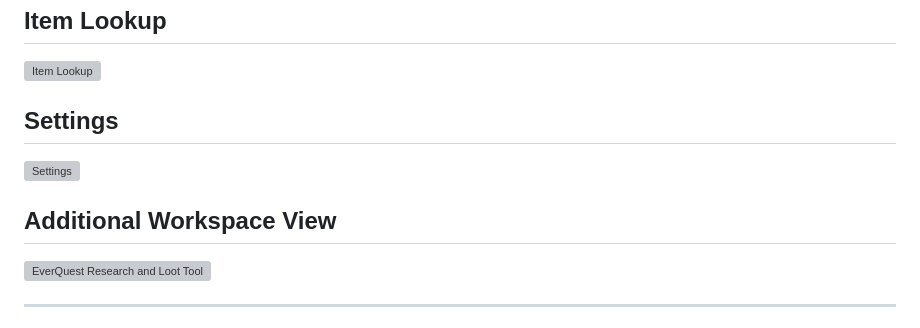
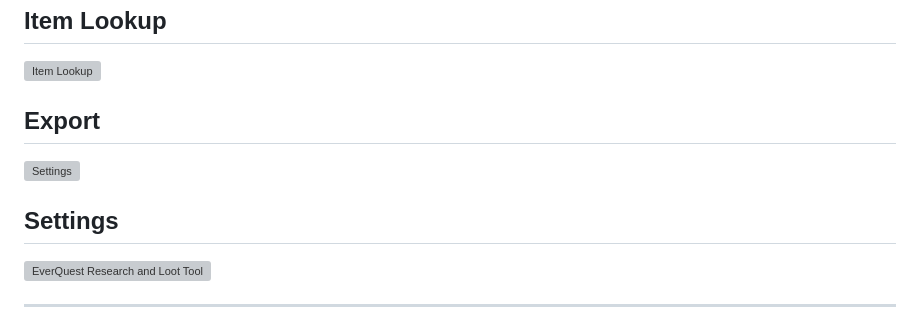
Before and after one commit to jmdeland/eq-spell-research-assistant, a Markdown page: README.md, the part around the change. Rendered like a GitHub page; grey boxes are pictures that could not be loaded.

```diff
--- a/README.md
+++ b/README.md
@@ -311,11 +311,11 @@ Updating is optional. Older installed versions do not expire just because a newe
 
 ![Item Lookup](docs/images/RALM4.jpg)
 
-## Settings
+## Export
 
 ![Settings](docs/images/RALM5.jpg)
 
-## Additional Workspace View
+## Settings
 
 ![EverQuest Research and Loot Tool](docs/images/RALM6.jpg)
 
```
